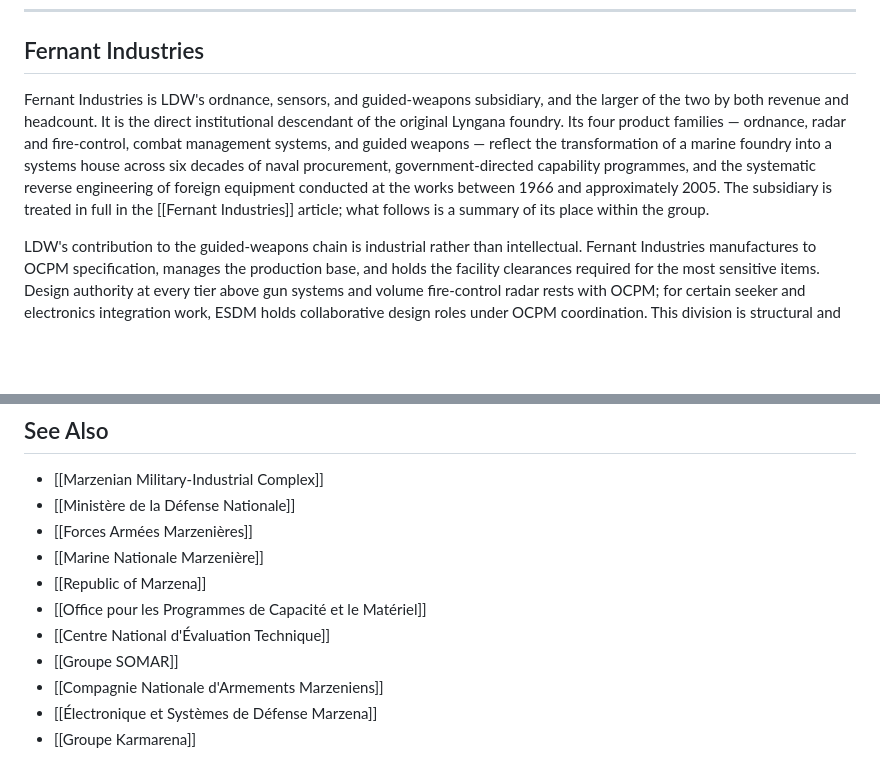
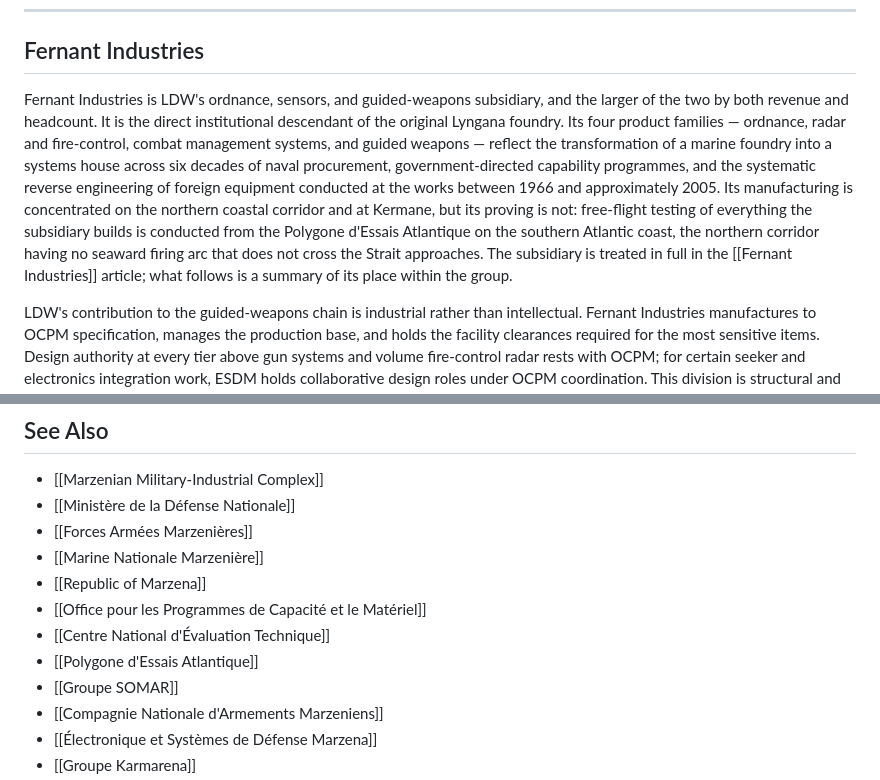
Before and after one commit to helpimnotdmv/Marzenapedia, a Markdown page: articles/lyngonian-defence-works.md, 2 parts joined by grey strips. Drawn GitHub-style; blank space fills up the shorter version.

```diff
--- a/articles/lyngonian-defence-works.md
+++ b/articles/lyngonian-defence-works.md
@@ -120,7 +120,7 @@ Under the PITDU, Karmarena Shipyards has developed a commercial maritime busines
 
 ## Fernant Industries
 
-Fernant Industries is LDW's ordnance, sensors, and guided-weapons subsidiary, and the larger of the two by both revenue and headcount. It is the direct institutional descendant of the original Lyngana foundry. Its four product families — ordnance, radar and fire-control, combat management systems, and guided weapons — reflect the transformation of a marine foundry into a systems house across six decades of naval procurement, government-directed capability programmes, and the systematic reverse engineering of foreign equipment conducted at the works between 1966 and approximately 2005. The subsidiary is treated in full in the [[Fernant Industries]] article; what follows is a summary of its place within the group.
+Fernant Industries is LDW's ordnance, sensors, and guided-weapons subsidiary, and the larger of the two by both revenue and headcount. It is the direct institutional descendant of the original Lyngana foundry. Its four product families — ordnance, radar and fire-control, combat management systems, and guided weapons — reflect the transformation of a marine foundry into a systems house across six decades of naval procurement, government-directed capability programmes, and the systematic reverse engineering of foreign equipment conducted at the works between 1966 and approximately 2005. Its manufacturing is concentrated on the northern coastal corridor and at Kermane, but its proving is not: free-flight testing of everything the subsidiary builds is conducted from the Polygone d'Essais Atlantique on the southern Atlantic coast, the northern corridor having no seaward firing arc that does not cross the Strait approaches. The subsidiary is treated in full in the [[Fernant Industries]] article; what follows is a summary of its place within the group.
 
 LDW's contribution to the guided-weapons chain is industrial rather than intellectual. Fernant Industries manufactures to OCPM specification, manages the production base, and holds the facility clearances required for the most sensitive items. Design authority at every tier above gun systems and volume fire-control radar rests with OCPM; for certain seeker and electronics integration work, ESDM holds collaborative design roles under OCPM coordination. This division is structural and deliberate and is not specific to any single programme.
 
@@ -183,6 +183,7 @@ Its vulnerabilities are partly those of the complex as a whole and partly partic
 - [[Republic of Marzena]]
 - [[Office pour les Programmes de Capacité et le Matériel]]
 - [[Centre National d'Évaluation Technique]]
+- [[Polygone d'Essais Atlantique]]
 - [[Groupe SOMAR]]
 - [[Compagnie Nationale d'Armements Marzeniens]]
 - [[Électronique et Systèmes de Défense Marzena]]
```
